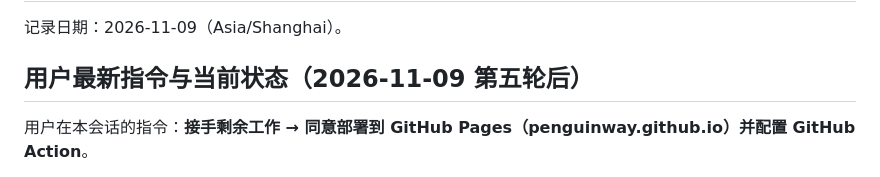
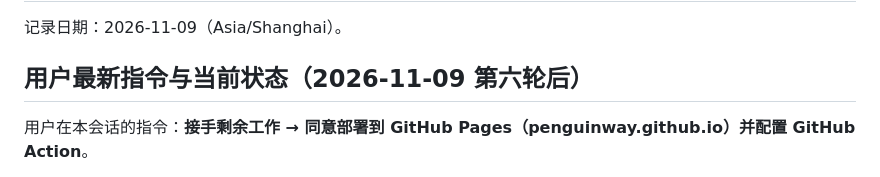
Before and after one commit to penguinway/penguinway.github.io, a Markdown page: docs/PROJECT_HANDOFF.md, the part around the change. Drawn GitHub-style.

Commit message:
交接文档状态标题更新到第六轮

```diff
--- a/docs/PROJECT_HANDOFF.md
+++ b/docs/PROJECT_HANDOFF.md
@@ -2,7 +2,7 @@
 
 记录日期：2026-11-09（Asia/Shanghai）。
 
-## 用户最新指令与当前状态（2026-11-09 第五轮后）
+## 用户最新指令与当前状态（2026-11-09 第六轮后）
 
 用户在本会话的指令：**接手剩余工作 → 同意部署到 GitHub Pages（penguinway.github.io）并配置 GitHub Action**。
 
```
